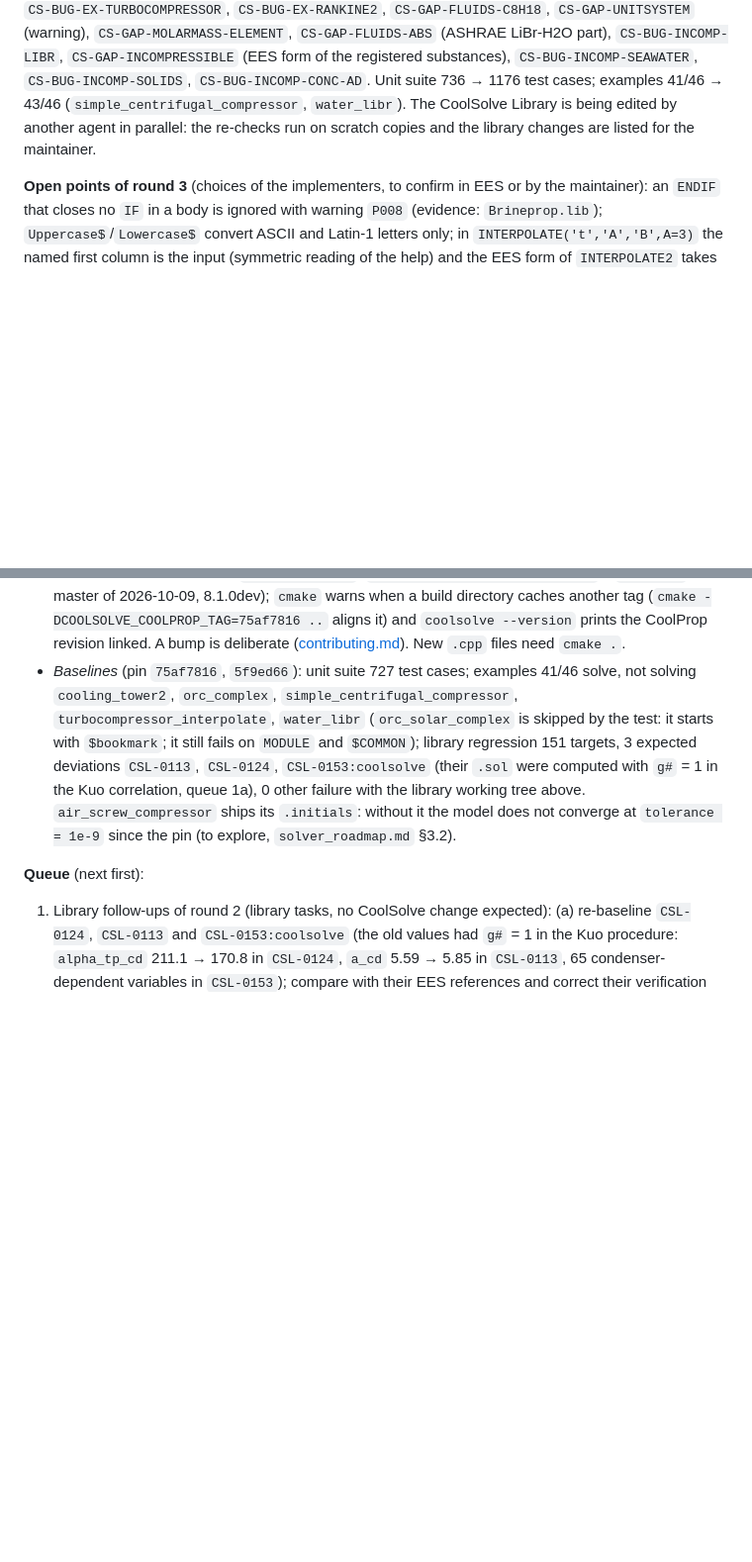
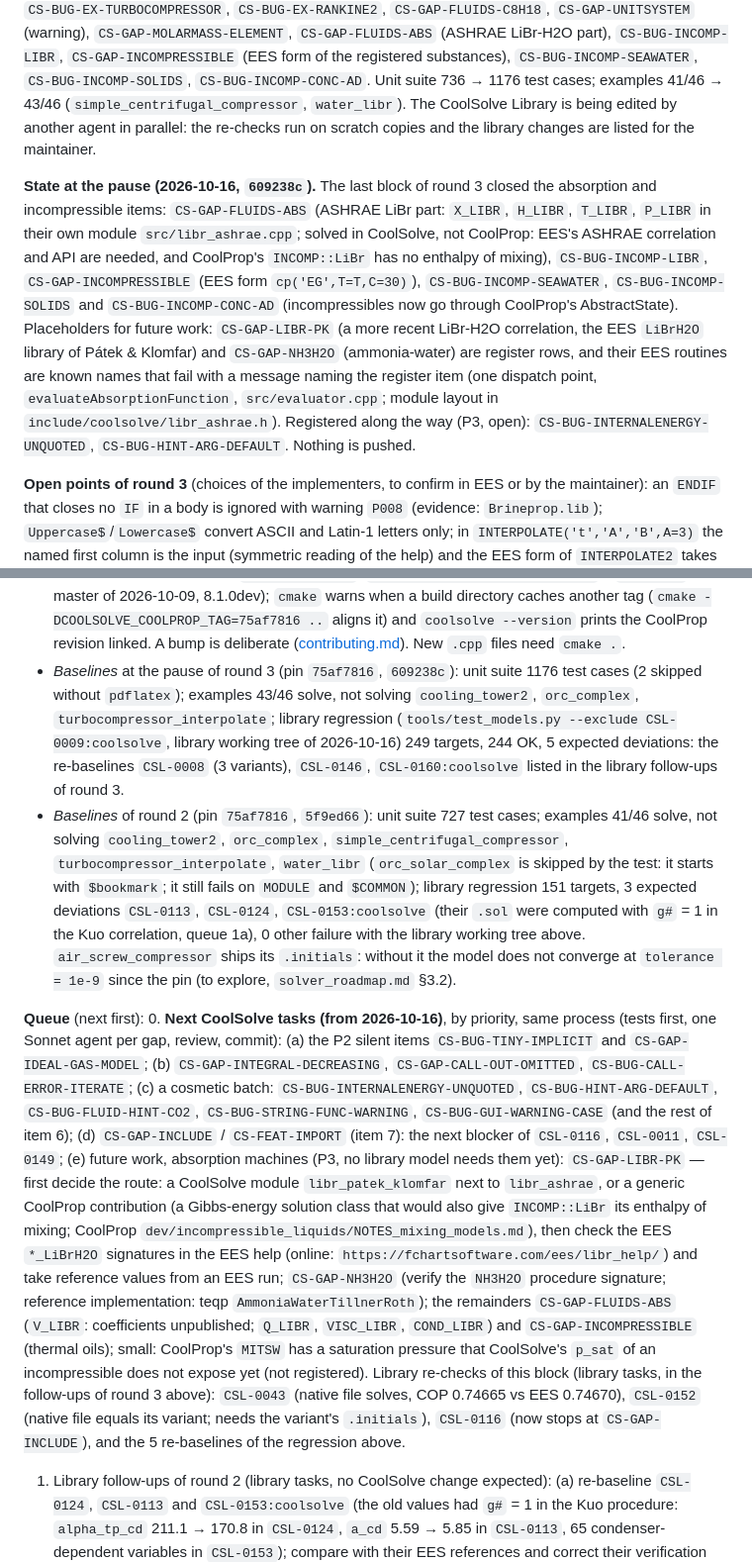
Before and after one commit to CoolProp/CoolSolve, a Markdown page: docs/model_library_support.md, 2 parts joined by grey strips. Shown at 99% size. Drawn GitHub-style; blank space fills up the shorter version.

Commit message:
Document the pause of round 3: state, baselines and next tasks (model_library_support §9)
State at 609238c (absorption and incompressible block closed; placeholders
CS-GAP-LIBR-PK and CS-GAP-NH3H2O), baselines (unit 1176 cases, examples 43/46,
library regression 249 targets with the 5 expected re-baselines), and queue item 0:
the next CoolSolve tasks by priority, the future absorption work (route decision for
the Patek-Klomfar library, NH3H2O, remainders) and the library re-checks of this block.

Co-Authored-By: Claude Opus 5.5 <noreply@anthropic.com>

```diff
--- a/docs/model_library_support.md
+++ b/docs/model_library_support.md
@@ -452,6 +452,17 @@ embedding): same process, one Sonnet agent per gap, reviewed and committed one g
 examples 41/46 → 43/46 (`simple_centrifugal_compressor`, `water_libr`). The CoolSolve Library is being edited by another agent in parallel: the
 re-checks run on scratch copies and the library changes are listed for the maintainer.
 
+**State at the pause (2026-10-16, `609238c`).** The last block of round 3 closed the absorption and
+incompressible items: `CS-GAP-FLUIDS-ABS` (ASHRAE LiBr part: `X_LIBR`, `H_LIBR`, `T_LIBR`, `P_LIBR` in their own
+module `src/libr_ashrae.cpp`; solved in CoolSolve, not CoolProp: EES's ASHRAE correlation and API are needed, and
+CoolProp's `INCOMP::LiBr` has no enthalpy of mixing), `CS-BUG-INCOMP-LIBR`, `CS-GAP-INCOMPRESSIBLE` (EES form
+`cp('EG',T=T,C=30)`), `CS-BUG-INCOMP-SEAWATER`, `CS-BUG-INCOMP-SOLIDS` and `CS-BUG-INCOMP-CONC-AD` (incompressibles now
+go through CoolProp's AbstractState). Placeholders for future work: `CS-GAP-LIBR-PK` (a more recent LiBr-H2O
+correlation, the EES `LiBrH2O` library of Pátek & Klomfar) and `CS-GAP-NH3H2O` (ammonia-water) are register rows,
+and their EES routines are known names that fail with a message naming the register item (one dispatch point,
+`evaluateAbsorptionFunction`, `src/evaluator.cpp`; module layout in `include/coolsolve/libr_ashrae.h`). Registered
+along the way (P3, open): `CS-BUG-INTERNALENERGY-UNQUOTED`, `CS-BUG-HINT-ARG-DEFAULT`. Nothing is pushed.
+
 **Open points of round 3** (choices of the implementers, to confirm in EES or by the maintainer):
 an `ENDIF` that closes no `IF` in a body is ignored with warning `P008` (evidence: `Brineprop.lib`);
 `Uppercase$`/`Lowercase$` convert ASCII and Latin-1 letters only; in `INTERPOLATE('t','A','B',A=3)` the named
@@ -604,7 +615,12 @@ work there allows it; library workflow §6):
   caches another tag (`cmake -DCOOLSOLVE_COOLPROP_TAG=75af7816 ..` aligns it) and
   `coolsolve --version` prints the CoolProp revision linked. A bump is deliberate
   ([contributing.md](contributing.md#pinned-coolprop-version)). New `.cpp` files need `cmake .`.
-- *Baselines* (pin `75af7816`, `5f9ed66`): unit suite 727 test cases; examples 41/46 solve,
+- *Baselines* at the pause of round 3 (pin `75af7816`, `609238c`): unit suite 1176 test cases (2 skipped
+  without `pdflatex`); examples 43/46 solve, not solving `cooling_tower2`, `orc_complex`,
+  `turbocompressor_interpolate`; library regression (`tools/test_models.py --exclude CSL-0009:coolsolve`, library
+  working tree of 2026-10-16) 249 targets, 244 OK, 5 expected deviations: the re-baselines `CSL-0008` (3 variants),
+  `CSL-0146`, `CSL-0160:coolsolve` listed in the library follow-ups of round 3.
+- *Baselines* of round 2 (pin `75af7816`, `5f9ed66`): unit suite 727 test cases; examples 41/46 solve,
   not solving `cooling_tower2`, `orc_complex`, `simple_centrifugal_compressor`,
   `turbocompressor_interpolate`, `water_libr` (`orc_solar_complex` is skipped by the test:
   it starts with `$bookmark`; it still fails on `MODULE` and `$COMMON`); library regression
@@ -615,6 +631,25 @@ work there allows it; library workflow §6):
   `solver_roadmap.md` §3.2).
 
 **Queue** (next first):
+0. **Next CoolSolve tasks (from 2026-10-16)**, by priority, same process (tests first, one Sonnet agent per gap,
+   review, commit):
+   (a) the P2 silent items `CS-BUG-TINY-IMPLICIT` and `CS-GAP-IDEAL-GAS-MODEL`;
+   (b) `CS-GAP-INTEGRAL-DECREASING`, `CS-GAP-CALL-OUT-OMITTED`, `CS-BUG-CALL-ERROR-ITERATE`;
+   (c) a cosmetic batch: `CS-BUG-INTERNALENERGY-UNQUOTED`, `CS-BUG-HINT-ARG-DEFAULT`, `CS-BUG-FLUID-HINT-CO2`,
+   `CS-BUG-STRING-FUNC-WARNING`, `CS-BUG-GUI-WARNING-CASE` (and the rest of item 6);
+   (d) `CS-GAP-INCLUDE` / `CS-FEAT-IMPORT` (item 7): the next blocker of `CSL-0116`, `CSL-0011`, `CSL-0149`;
+   (e) future work, absorption machines (P3, no library model needs them yet): `CS-GAP-LIBR-PK` — first decide the
+   route: a CoolSolve module `libr_patek_klomfar` next to `libr_ashrae`, or a generic CoolProp contribution (a
+   Gibbs-energy solution class that would also give `INCOMP::LiBr` its enthalpy of mixing; CoolProp
+   `dev/incompressible_liquids/NOTES_mixing_models.md`), then check the EES `*_LiBrH2O` signatures in the EES help
+   (online: `https://fchartsoftware.com/ees/libr_help/`) and take reference values from an EES run; `CS-GAP-NH3H2O`
+   (verify the `NH3H2O` procedure signature; reference implementation: teqp `AmmoniaWaterTillnerRoth`); the
+   remainders `CS-GAP-FLUIDS-ABS` (`V_LIBR`: coefficients unpublished; `Q_LIBR`, `VISC_LIBR`, `COND_LIBR`) and
+   `CS-GAP-INCOMPRESSIBLE` (thermal oils); small: CoolProp's `MITSW` has a saturation pressure that CoolSolve's
+   `p_sat` of an incompressible does not expose yet (not registered).
+   Library re-checks of this block (library tasks, in the follow-ups of round 3 above): `CSL-0043` (native file
+   solves, COP 0.74665 vs EES 0.74670), `CSL-0152` (native file equals its variant; needs the variant's
+   `.initials`), `CSL-0116` (now stops at `CS-GAP-INCLUDE`), and the 5 re-baselines of the regression above.
 1. Library follow-ups of round 2 (library tasks, no CoolSolve change expected):
    (a) re-baseline `CSL-0124`, `CSL-0113` and `CSL-0153:coolsolve` (the old values had `g#` = 1
    in the Kuo procedure: `alpha_tp_cd` 211.1 → 170.8 in `CSL-0124`, `a_cd` 5.59 → 5.85 in
```
